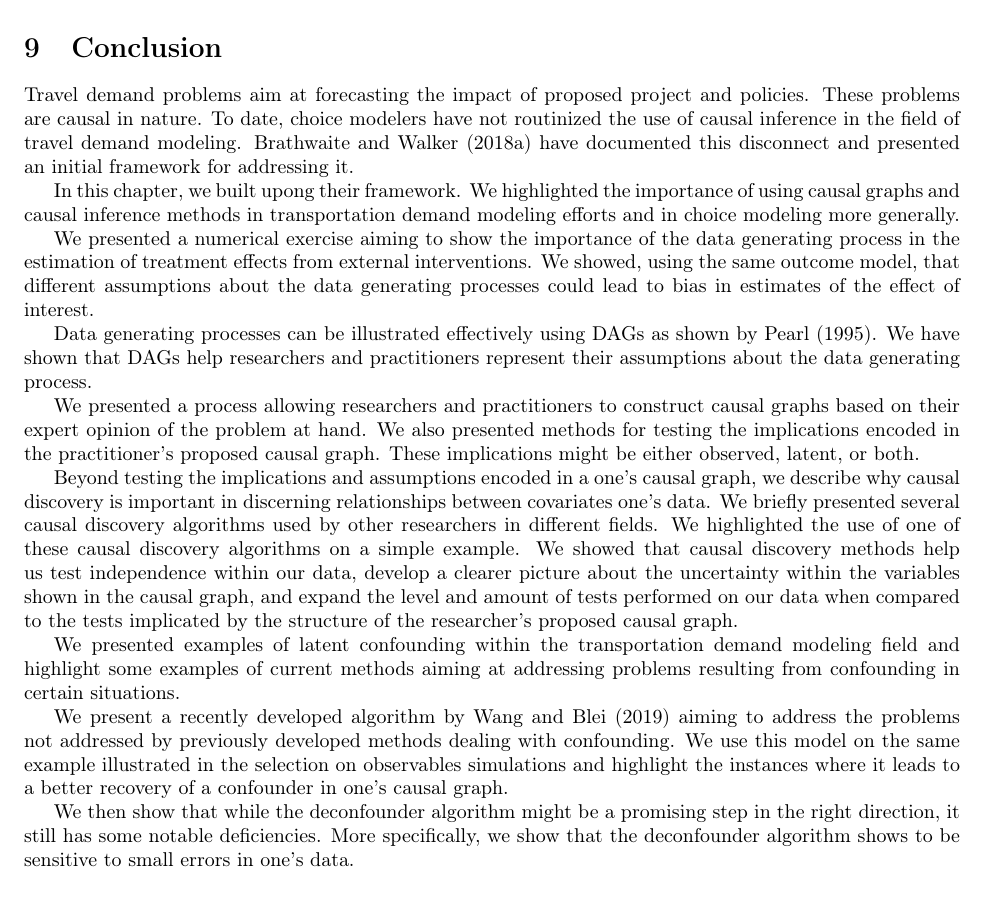
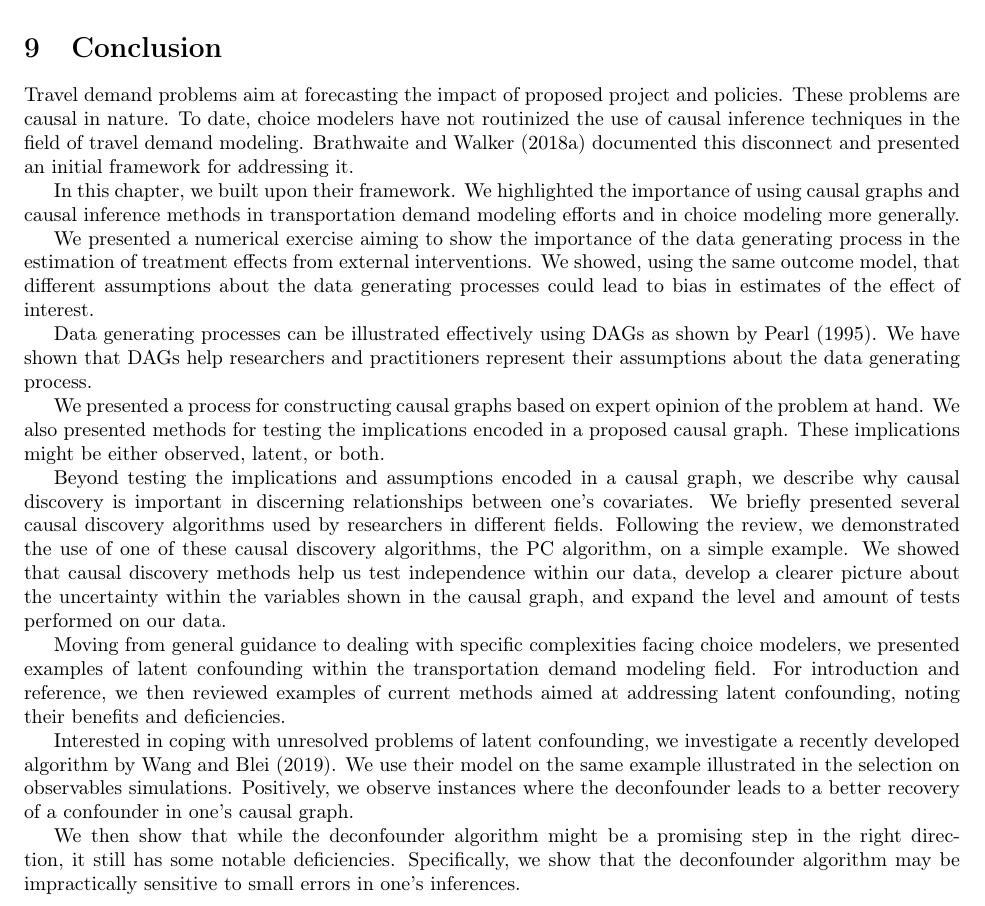
Before and after one commit to hassan-obeid/tr_b_causal_2020, a LaTeX document (article/main.tex, which reads article/sections/_9_conclusion.tex): part of page 29 of 33, cut so that both start at the same text. Compiled offline with pdfLaTeX.

Commit message:
Suggestions from Tim
Co-authored-by: Timothy Brathwaite <timothyb0912@users.noreply.github.com>

```diff
--- a/article/sections/_9_conclusion.tex
+++ b/article/sections/_9_conclusion.tex
@@ -2,13 +2,13 @@
 \label{sec:conclusion}
 
 Travel demand problems aim at forecasting the impact of proposed project and policies. These problems are causal in nature.
-To date, choice modelers have not routinized the use of causal inference in the field of travel demand modeling.
-\citet{brathwaite_2018_causal} have documented this disconnect and presented an initial framework for addressing it.
+To date, choice modelers have not routinized the use of causal inference techniques in the field of travel demand modeling.
+\citet{brathwaite_2018_causal} documented this disconnect and presented an initial framework for addressing it.
 
-In this chapter, we built upong their framework.
+In this chapter, we built upon their framework.
 We highlighted the importance of using causal graphs and causal inference methods in transportation demand modeling efforts and in choice modeling more generally.
 
-We presented a numerical exercise aiming to show the importance of  the data generating process in the estimation
+We presented a numerical exercise aiming to show the importance of the data generating process in the estimation
 of treatment effects from external interventions.
 We showed, using the same outcome model, that different assumptions about the data generating processes could
 lead to bias in estimates of the effect of interest.
@@ -16,27 +16,27 @@ lead to bias in estimates of the effect of interest.
 Data generating processes can be illustrated effectively using DAGs as shown by \citet{pearl_1995_causal}.
 We have shown that DAGs help researchers and practitioners represent their assumptions about the data generating process.
 
-We presented a process allowing researchers and practitioners to construct causal graphs based on their expert opinion of the problem at hand.
-We also presented methods for testing the implications encoded in the practitioner's proposed causal graph.
+We presented a process for constructing causal graphs based on expert opinion of the problem at hand.
+We also presented methods for testing the implications encoded in a proposed causal graph.
 These implications might be either observed, latent, or both.
 
-Beyond testing the implications and assumptions encoded in a one's causal graph, we describe why causal discovery is important in discerning relationships between covariates one's data.
+Beyond testing the implications and assumptions encoded in a causal graph, we describe why causal discovery is important in discerning relationships between one's covariates.
 We briefly presented several causal discovery algorithms used by
-other researchers in different fields.
-We highlighted the use of one of these causal discovery algorithms on a simple example.
+researchers in different fields.
+Following the review, we demonstrated the use of one of these causal discovery algorithms, the PC algorithm, on a simple example.
 We showed that causal discovery methods help us test independence within our data,
 develop a clearer picture about the uncertainty within the variables shown in the causal graph,
-and expand the level and amount of tests performed on our data when compared to the tests implicated
-by the structure of the researcher's proposed causal graph.
+and expand the level and amount of tests performed on our data.
 
-We presented examples of latent confounding within the transportation demand modeling field and highlight
-some examples of current methods aiming at addressing problems resulting from confounding in certain situations.
+Moving from general guidance to dealing with specific complexities facing choice modelers, we presented examples of latent confounding within the transportation demand modeling field.
+For introduction and reference, we then reviewed examples of current methods aimed at addressing latent confounding, noting their benefits and deficiencies.
 
-We present a recently developed algorithm by \citet{wang_2019_blessings} aiming to address the problems not
-addressed by previously developed methods dealing with confounding. We use this model on the same example illustrated in
-the selection on observables simulations and highlight the instances where it leads to a better recovery of
+Interested in coping with unresolved problems of latent confounding, we investigate a recently developed algorithm by \citet{wang_2019_blessings}.
+We use their model on the same example illustrated in
+the selection on observables simulations.
+Positively, we observe instances where the deconfounder leads to a better recovery of
 a confounder in one's causal graph.
 
 We then show that while the deconfounder algorithm might be a promising step in the right direction,
-it still has some notable deficiencies. More specifically, we show that the deconfounder algorithm shows
-to be sensitive to small errors in one's data.
+it still has some notable deficiencies. Specifically, we show that the deconfounder algorithm may be
+impractically sensitive to small errors in one's inferences.
```
